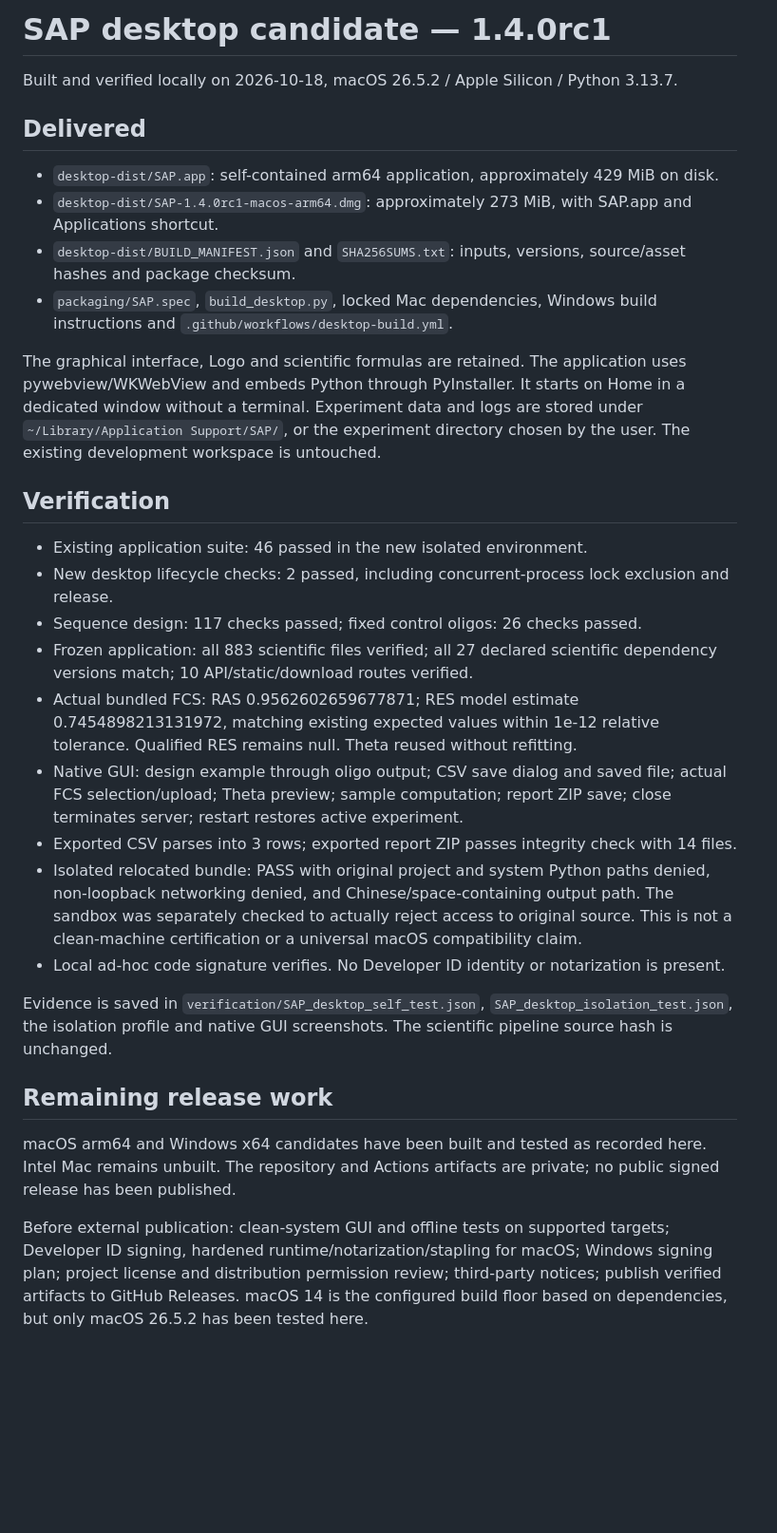
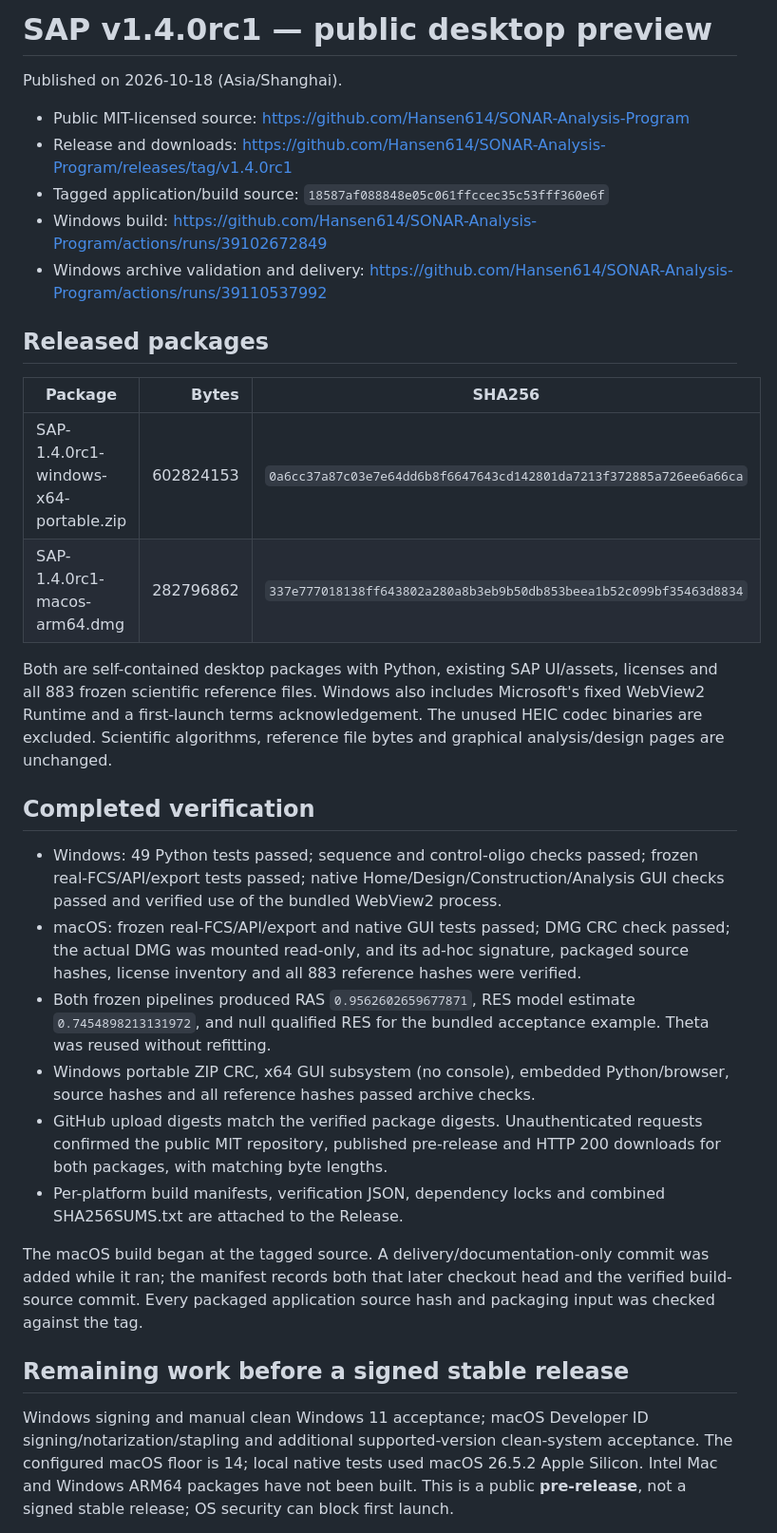
Before and after one commit to Hansen614/SONAR-Analysis-Program, a Markdown page: packaging/DESKTOP_BUILD_STATUS.md, the part around one of its changes. Shown at 95% size. Drawn GitHub-style; blank space fills up the shorter version.

Commit message:
Record published preview and anonymous download verification

```diff
--- a/packaging/DESKTOP_BUILD_STATUS.md
+++ b/packaging/DESKTOP_BUILD_STATUS.md
@@ -1,33 +1,34 @@
-# SAP desktop candidate — 1.4.0rc1
+# SAP v1.4.0rc1 — public desktop preview
 
-Built and verified locally on 2026-10-18, macOS 26.5.2 / Apple Silicon / Python 3.13.7.
+Published on 2026-10-18 (Asia/Shanghai).
 
-## Delivered
+- Public MIT-licensed source: https://github.com/Hansen614/SONAR-Analysis-Program
+- Release and downloads: https://github.com/Hansen614/SONAR-Analysis-Program/releases/tag/v1.4.0rc1
+- Tagged application/build source: `18587af088848e05c061ffccec35c53fff360e6f`
+- Windows build: https://github.com/Hansen614/SONAR-Analysis-Program/actions/runs/39102672849
+- Windows archive validation and delivery: https://github.com/Hansen614/SONAR-Analysis-Program/actions/runs/39110537992
 
-- `desktop-dist/SAP.app`: self-contained arm64 application, approximately 429 MiB on disk.
-- `desktop-dist/SAP-1.4.0rc1-macos-arm64.dmg`: approximately 273 MiB, with SAP.app and Applications shortcut.
-- `desktop-dist/BUILD_MANIFEST.json` and `SHA256SUMS.txt`: inputs, versions, source/asset hashes and package checksum.
-- `packaging/SAP.spec`, `build_desktop.py`, locked Mac dependencies, Windows build instructions and `.github/workflows/desktop-build.yml`.
+## Released packages
 
-The graphical interface, Logo and scientific formulas are retained. The application uses pywebview/WKWebView and embeds Python through PyInstaller. It starts on Home in a dedicated window without a terminal. Experiment data and logs are stored under `~/Library/Application Support/SAP/`, or the experiment directory chosen by the user. The existing development workspace is untouched.
+| Package | Bytes | SHA256 |
+| --- | ---: | --- |
+| SAP-1.4.0rc1-windows-x64-portable.zip | 602824153 | `0a6cc37a87c03e7e64dd6b8f6647643cd142801da7213f372885a726ee6a66ca` |
+| SAP-1.4.0rc1-macos-arm64.dmg | 282796862 | `337e777018138ff643802a280a8b3eb9b50db853beea1b52c099bf35463d8834` |
 
-## Verification
+Both are self-contained desktop packages with Python, existing SAP UI/assets, licenses and all 883 frozen scientific reference files. Windows also includes Microsoft's fixed WebView2 Runtime and a first-launch terms acknowledgement. The unused HEIC codec binaries are excluded. Scientific algorithms, reference file bytes and graphical analysis/design pages are unchanged.
 
-- Existing application suite: 46 passed in the new isolated environment.
-- New desktop lifecycle checks: 2 passed, including concurrent-process lock exclusion and release.
-- Sequence design: 117 checks passed; fixed control oligos: 26 checks passed.
-- Frozen application: all 883 scientific files verified; all 27 declared scientific dependency versions match; 10 API/static/download routes verified.
-- Actual bundled FCS: RAS 0.9562602659677871; RES model estimate 0.7454898213131972, matching existing expected values within 1e-12 relative tolerance. Qualified RES remains null. Theta reused without refitting.
-- Native GUI: design example through oligo output; CSV save dialog and saved file; actual FCS selection/upload; Theta preview; sample computation; report ZIP save; close terminates server; restart restores active experiment.
-- Exported CSV parses into 3 rows; exported report ZIP passes integrity check with 14 files.
-- Isolated relocated bundle: PASS with original project and system Python paths denied, non-loopback networking denied, and Chinese/space-containing output path. The sandbox was separately checked to actually reject access to original source. This is not a clean-machine certification or a universal macOS compatibility claim.
-- Local ad-hoc code signature verifies. No Developer ID identity or notarization is present.
+## Completed verification
 
-Evidence is saved in `verification/SAP_desktop_self_test.json`, `SAP_desktop_isolation_test.json`, the isolation profile and native GUI screenshots. The scientific pipeline source hash is unchanged.
+- Windows: 49 Python tests passed; sequence and control-oligo checks passed; frozen real-FCS/API/export tests passed; native Home/Design/Construction/Analysis GUI checks passed and verified use of the bundled WebView2 process.
+- macOS: frozen real-FCS/API/export and native GUI tests passed; DMG CRC check passed; the actual DMG was mounted read-only, and its ad-hoc signature, packaged source hashes, license inventory and all 883 reference hashes were verified.
+- Both frozen pipelines produced RAS `0.9562602659677871`, RES model estimate `0.7454898213131972`, and null qualified RES for the bundled acceptance example. Theta was reused without refitting.
+- Windows portable ZIP CRC, x64 GUI subsystem (no console), embedded Python/browser, source hashes and all reference hashes passed archive checks.
+- GitHub upload digests match the verified package digests. Unauthenticated requests confirmed the public MIT repository, published pre-release and HTTP 200 downloads for both packages, with matching byte lengths.
+- Per-platform build manifests, verification JSON, dependency locks and combined SHA256SUMS.txt are attached to the Release.
 
-## Remaining release work
+The macOS build began at the tagged source. A delivery/documentation-only commit was added while it ran; the manifest records both that later checkout head and the verified build-source commit. Every packaged application source hash and packaging input was checked against the tag.
 
-macOS arm64 and Windows x64 candidates have been built and tested as recorded here. Intel Mac remains unbuilt. The repository and Actions artifacts are private; no public signed release has been published.
+## Remaining work before a signed stable release
 
-Before external publication: clean-system GUI and offline tests on supported targets; Developer ID signing, hardened runtime/notarization/stapling for macOS; Windows signing plan; project license and distribution permission review; third-party notices; publish verified artifacts to GitHub Releases. macOS 14 is the configured build floor based on dependencies, but only macOS 26.5.2 has been tested here.
+Windows signing and manual clean Windows 11 acceptance; macOS Developer ID signing/notarization/stapling and additional supported-version clean-system acceptance. The configured macOS floor is 14; local native tests used macOS 26.5.2 Apple Silicon. Intel Mac and Windows ARM64 packages have not been built. This is a public **pre-release**, not a signed stable release; OS security can block first launch.
 
```
Also changed, not shown: other parts of packaging/DESKTOP_BUILD_STATUS.md (+1 -17 lines).
